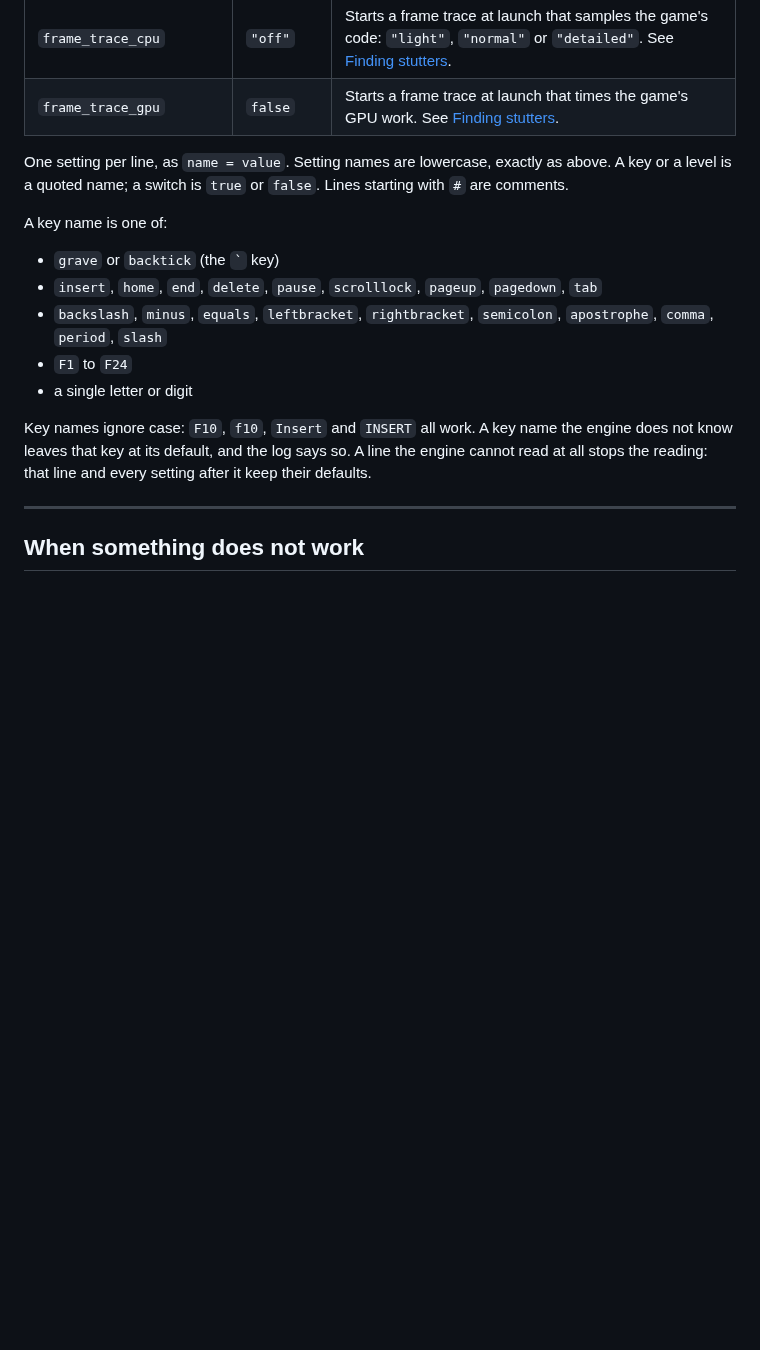
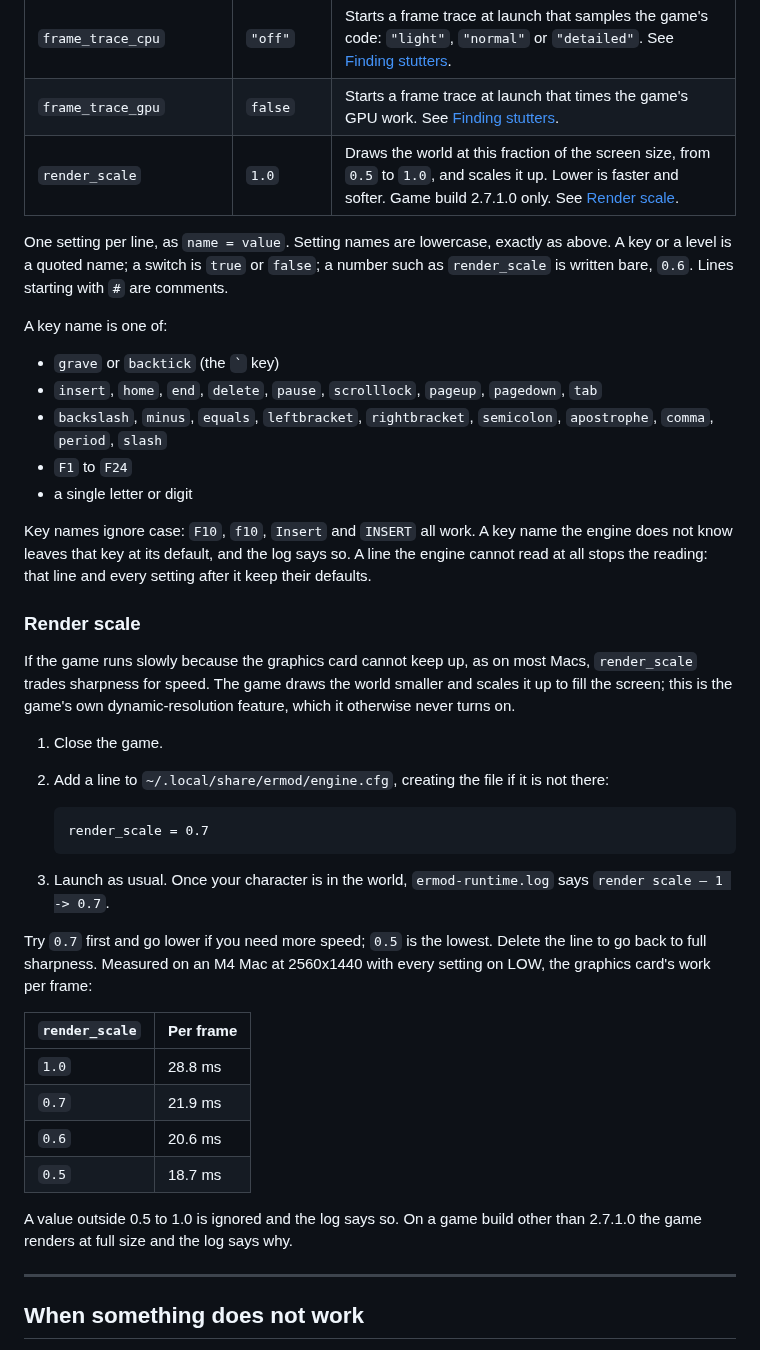
Before and after one commit to Benehiko/elden-ring-mods, a Markdown page: docs/install.md, the part around the change. GitHub-like rendering; blank space fills up the shorter version.

Commit message:
docs(install): render_scale in engine.cfg, and how to use it
Documents the engine setting from elden-ring-mods-engine#198: draw the world smaller and scale it up, 0.5 to 1.0, game build 2.7.1.0. Measured GPU time per frame on an M4 at 2560x1440.

````diff
--- a/docs/install.md
+++ b/docs/install.md
@@ -420,10 +420,11 @@ frame_trace_cpu = "off"
 | `coop_join_approval`     | `"auto"`   | Who gets into your co-op session. `"auto"` lets in every player whose game-changing mods match yours; `"ask"` holds each one until you press **Allow** or **Refuse** in the ermod menu. |
 | `frame_trace_cpu`        | `"off"`    | Starts a frame trace at launch that samples the game's code: `"light"`, `"normal"` or `"detailed"`. See [Finding stutters](performance.md).                                             |
 | `frame_trace_gpu`        | `false`    | Starts a frame trace at launch that times the game's GPU work. See [Finding stutters](performance.md).                                                                                  |
+| `render_scale`           | `1.0`      | Draws the world at this fraction of the screen size, from `0.5` to `1.0`, and scales it up. Lower is faster and softer. Game build 2.7.1.0 only. See [Render scale](#render-scale).   |
 
 One setting per line, as `name = value`. Setting names are lowercase,
 exactly as above. A key or a level is a quoted name; a switch is `true` or
-`false`.
+`false`; a number such as `render_scale` is written bare, `0.6`.
 Lines starting with `#` are comments.
 
 A key name is one of:
@@ -440,6 +441,38 @@ Key names ignore case: `F10`, `f10`, `Insert` and `INSERT` all work. A key
 name the engine does not know leaves that key at its default, and the log
 says so. A line the engine cannot read at all stops the reading: that line
 and every setting after it keep their defaults.
+
+### Render scale
+
+If the game runs slowly because the graphics card cannot keep up, as on
+most Macs, `render_scale` trades sharpness for speed. The game draws the
+world smaller and scales it up to fill the screen; this is the game's own
+dynamic-resolution feature, which it otherwise never turns on.
+
+1. Close the game.
+2. Add a line to `~/.local/share/ermod/engine.cfg`, creating the file if it
+   is not there:
+
+   ```text
+   render_scale = 0.7
+   ```
+
+3. Launch as usual. Once your character is in the world,
+   `ermod-runtime.log` says `render scale — 1 -> 0.7`.
+
+Try `0.7` first and go lower if you need more speed; `0.5` is the lowest.
+Delete the line to go back to full sharpness. Measured on an M4 Mac at
+2560x1440 with every setting on LOW, the graphics card's work per frame:
+
+| `render_scale` | Per frame |
+| --- | --- |
+| `1.0` | 28.8 ms |
+| `0.7` | 21.9 ms |
+| `0.6` | 20.6 ms |
+| `0.5` | 18.7 ms |
+
+A value outside 0.5 to 1.0 is ignored and the log says so. On a game build
+other than 2.7.1.0 the game renders at full size and the log says why.
 
 ---
 
````
